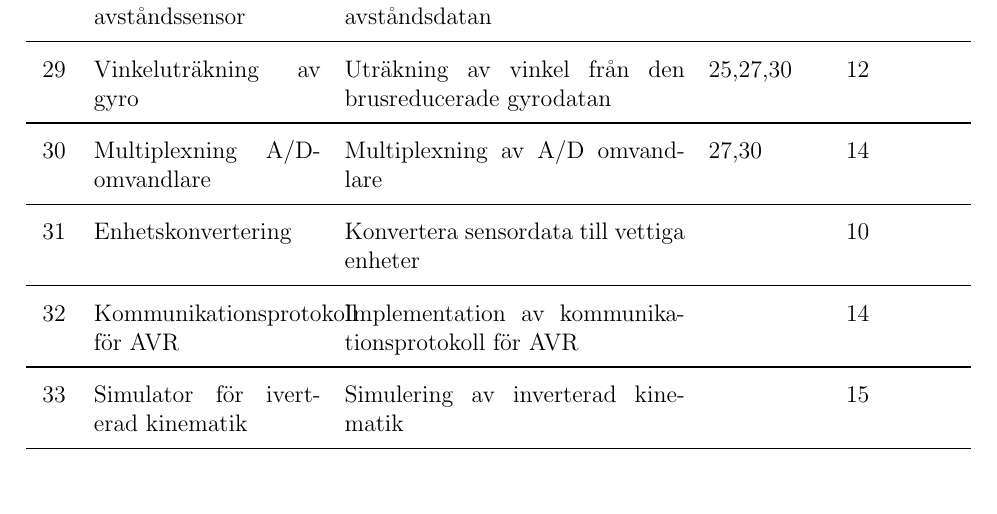
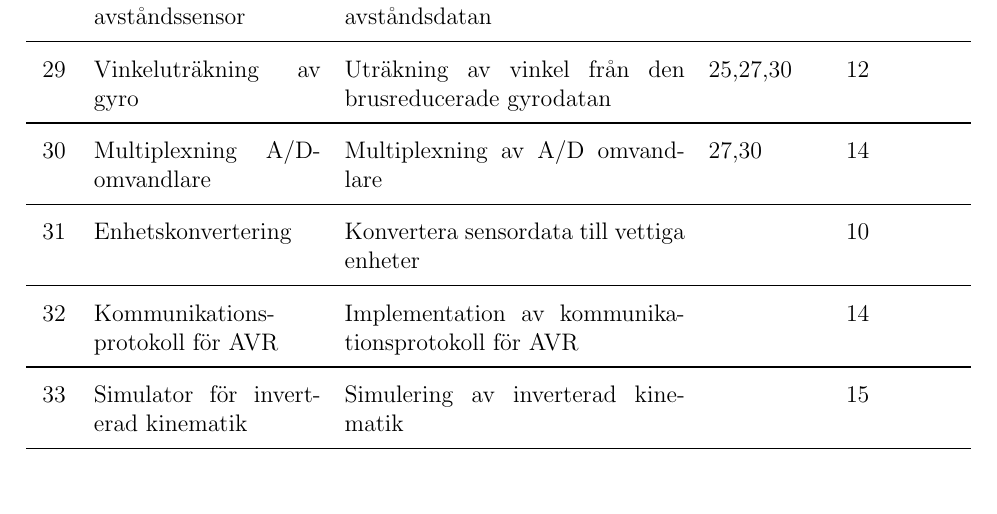
Before and after one commit to TheZoq2/LiTHe-Hex, a LaTeX document (documents/Projektplan/projektplan.tex): part of page 12 of 14, cut so that both start at the same text. Compiled offline with pdfLaTeX.

Commit message:
Fixed some stuff

```diff
--- a/documents/Projektplan/projektplan.tex
+++ b/documents/Projektplan/projektplan.tex
@@ -389,8 +389,8 @@
                                              brusreducerade gyrodatan & 25,27,30 & 12 \\ \midrule
 		\nextAktNr{} & Multiplexning A/D-omvandlare & Multiplexning av A/D omvandlare & 27,30 & 14 \\ \midrule
 		\nextAktNr{} & Enhetskonvertering & Konvertera sensordata till vettiga enheter &  & 10 \\ \midrule
-		\nextAktNr{} & Kommunikationsprotokoll för AVR & Implementation av kommunikationsprotokoll för AVR  &  & 14 \\ \midrule
-		\nextAktNr{} & Simulator för iverterad kinematik & Simulering av inverterad kinematik &  & 15 \\ \midrule
+		\nextAktNr{} & Kommunikations-protokoll för AVR & Implementation av kommunikationsprotokoll för AVR  &  & 14 \\ \midrule
+		\nextAktNr{} & Simulator för inverterad kinematik & Simulering av inverterad kinematik &  & 15 \\ \midrule
 		\nextAktNr{} & Simulator för benkontroll & Simulering av benkontroll &  & 20 \\ \midrule
 		\nextAktNr{} & Simulator för korridornavigation & Simulering av korridornavigation &  & 20 \\ \midrule
 		\nextAktNr{} & Montering av hårdvara & Montering av roboten &  & 20 \\ \midrule
```
